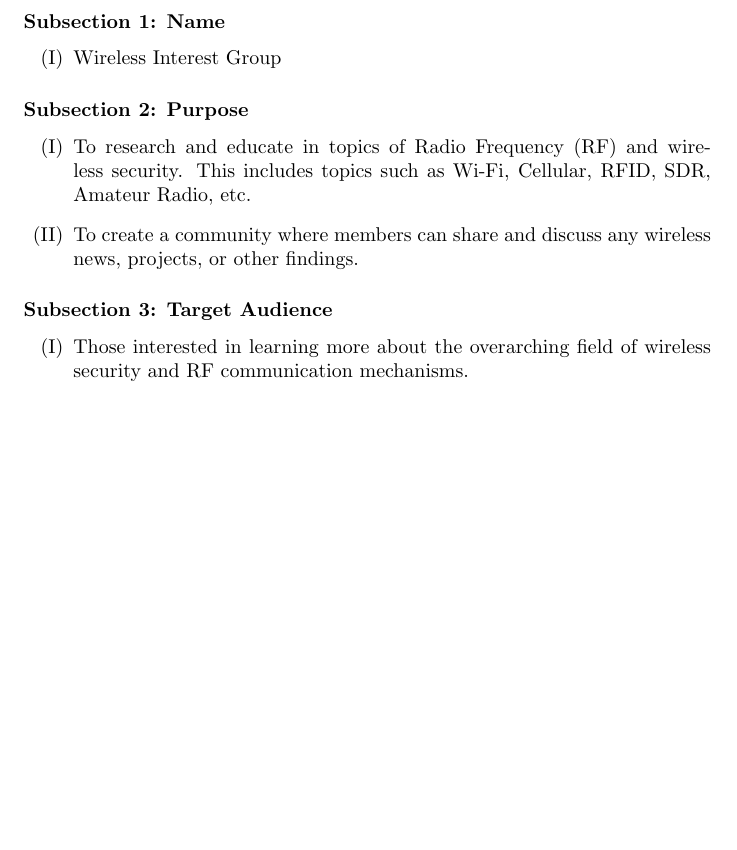
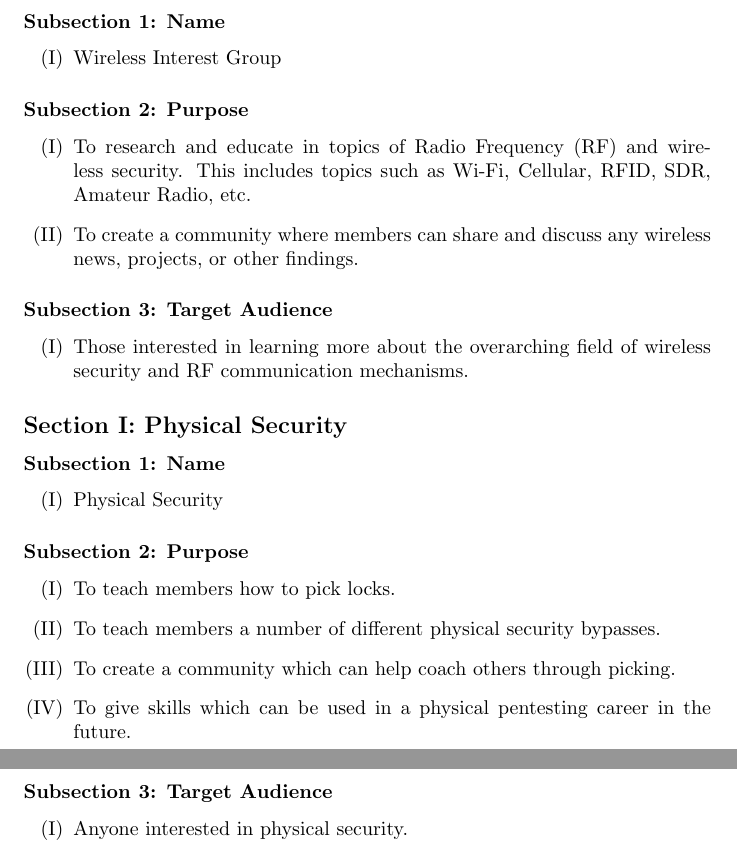
Before and after one commit to ritsec/constitution, a LaTeX document (constitution.tex, which reads bylaws/interest-groups/06-physical-security.tex): part of page 23 of 23 before the commit and two parts of pages 23 and 24 of 24 after it, the two joined at a grey line, cut so that both start at the same text, the shorter picture padded with empty space. Compiled offline with pdfLaTeX.

Commit message:
Add physical security interest group

```diff
--- /dev/null
+++ b/bylaws/interest-groups/06-physical-security.tex
@@ -0,0 +1,26 @@
+% SECTION I: PHYSICAL SECURITY
+\Section{Physical Security}
+
+% SUBSECTION 1: NAME
+\Subsection{Name}
+
+\begin{enumerate}
+	\item Physical Security
+\end{enumerate}
+
+% SUBSECTION 2: PURPOSE
+\Subsection{Purpose}
+
+\begin{enumerate}
+	\item To teach members how to pick locks.
+	\item To teach members a number of different physical security bypasses.
+	\item To create a community which can help coach others through picking.
+	\item To give skills which can be used in a physical pentesting career in the future.
+\end{enumerate}
+
+% SUBSECTION 3: TARGET AUDIENCE
+\Subsection{Target Audience}
+
+\begin{enumerate}
+	\item Anyone interested in physical security.
+\end{enumerate}
```
Also changed, not shown: bylaws/article-13.tex (+1 -0 lines).
